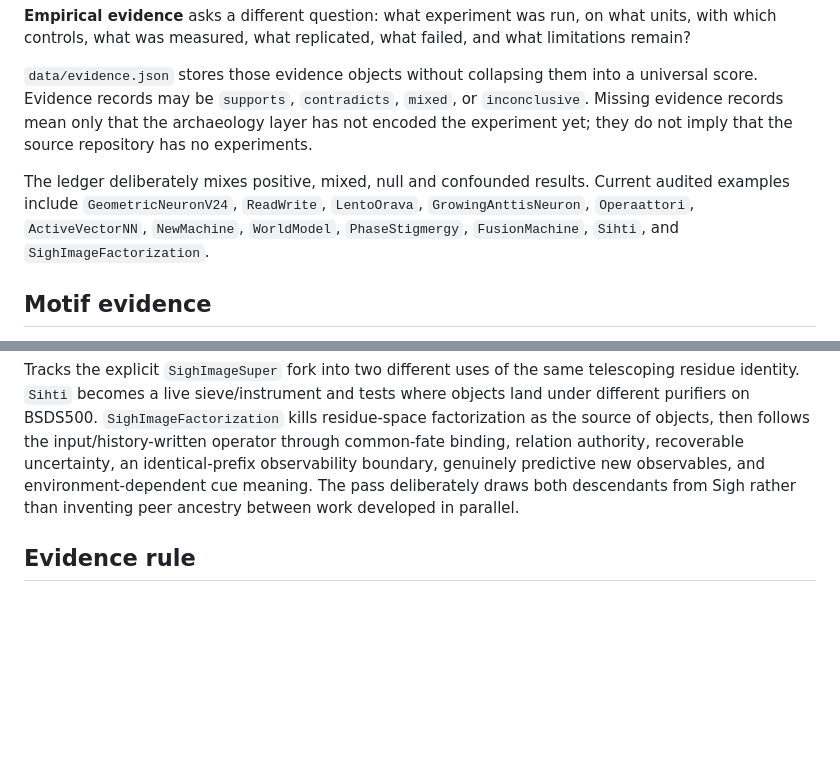
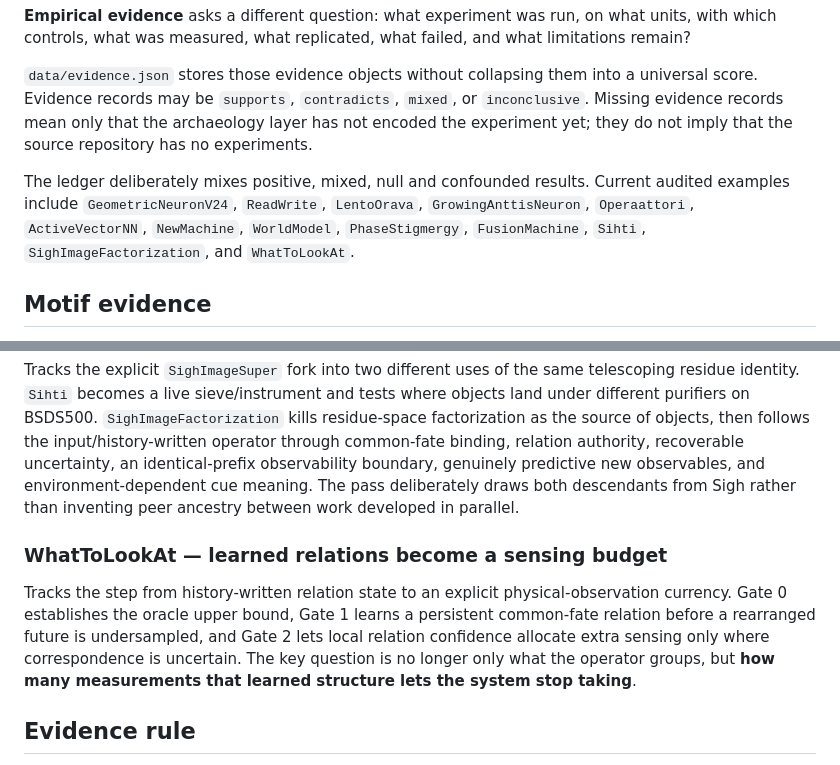
Before and after one commit to anttiluode/Genealogy, a Markdown page: README.md, 2 parts joined by grey strips. Drawn GitHub-style; blank space fills up the shorter version.

Commit message:
genealogy: document WhatToLookAt pass

```diff
--- a/README.md
+++ b/README.md
@@ -43,7 +43,7 @@ These layers deliberately do not collapse into one score.
 
 `data/evidence.json` stores those evidence objects without collapsing them into a universal score. Evidence records may be `supports`, `contradicts`, `mixed`, or `inconclusive`. Missing evidence records mean only that the archaeology layer has not encoded the experiment yet; they do not imply that the source repository has no experiments.
 
-The ledger deliberately mixes positive, mixed, null and confounded results. Current audited examples include `GeometricNeuronV24`, `ReadWrite`, `LentoOrava`, `GrowingAnttisNeuron`, `Operaattori`, `ActiveVectorNN`, `NewMachine`, `WorldModel`, `PhaseStigmergy`, `FusionMachine`, `Sihti`, and `SighImageFactorization`.
+The ledger deliberately mixes positive, mixed, null and confounded results. Current audited examples include `GeometricNeuronV24`, `ReadWrite`, `LentoOrava`, `GrowingAnttisNeuron`, `Operaattori`, `ActiveVectorNN`, `NewMachine`, `WorldModel`, `PhaseStigmergy`, `FusionMachine`, `Sihti`, `SighImageFactorization`, and `WhatToLookAt`.
 
 ## Motif evidence
 
@@ -102,6 +102,10 @@ Separates executable toy dynamics, grand physical identifications, later falsifi
 
 Tracks the explicit `SighImageSuper` fork into two different uses of the same telescoping residue identity. `Sihti` becomes a live sieve/instrument and tests where objects land under different purifiers on BSDS500. `SighImageFactorization` kills residue-space factorization as the source of objects, then follows the input/history-written operator through common-fate binding, relation authority, recoverable uncertainty, an identical-prefix observability boundary, genuinely predictive new observables, and environment-dependent cue meaning. The pass deliberately draws both descendants from Sigh rather than inventing peer ancestry between work developed in parallel.
 
+### WhatToLookAt — learned relations become a sensing budget
+
+Tracks the step from history-written relation state to an explicit physical-observation currency. Gate 0 establishes the oracle upper bound, Gate 1 learns a persistent common-fate relation before a rearranged future is undersampled, and Gate 2 lets local relation confidence allocate extra sensing only where correspondence is uncertain. The key question is no longer only what the operator groups, but **how many measurements that learned structure lets the system stop taking**.
+
 ## Evidence rule
 
 A genealogy edge means documentary evidence was found for that relationship. Similar names and version numbers are only discovery hints.
```
